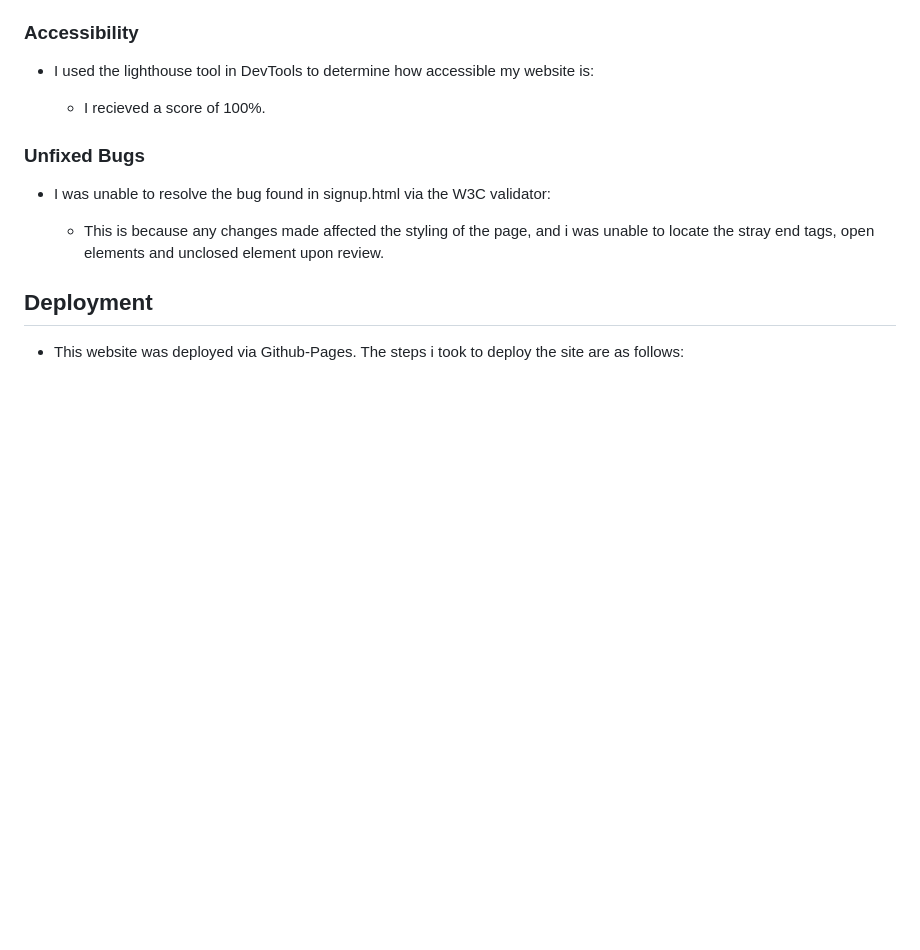
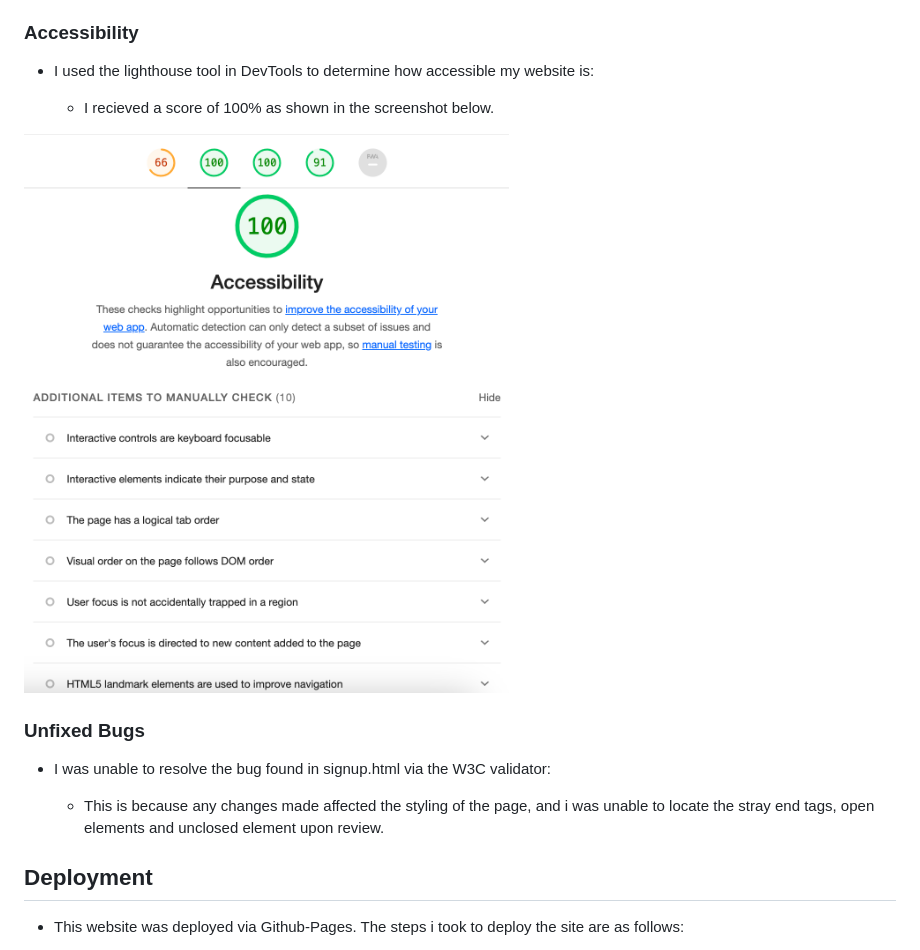
Before and after one commit to Reemz1/Project1mindfitness, a Markdown page: README.md, the part around the change. Rendered like a GitHub page; pictures changed too: image-13.png (added); blank space fills up the shorter version.

Commit message:
feat:final touches to README.md

```diff
--- a/README.md
+++ b/README.md
@@ -140,7 +140,9 @@ At the moment there are three workouts documented on each page, however there ar
 
 - I used the lighthouse tool in DevTools to determine how accessible my website is:
 
-   - I recieved a score of 100%.
+   - I recieved a score of 100% as shown in the screenshot below.
+
+![Screenshot of lighthouse score](image-13.png)
 
 ### Unfixed Bugs ###
 
```
